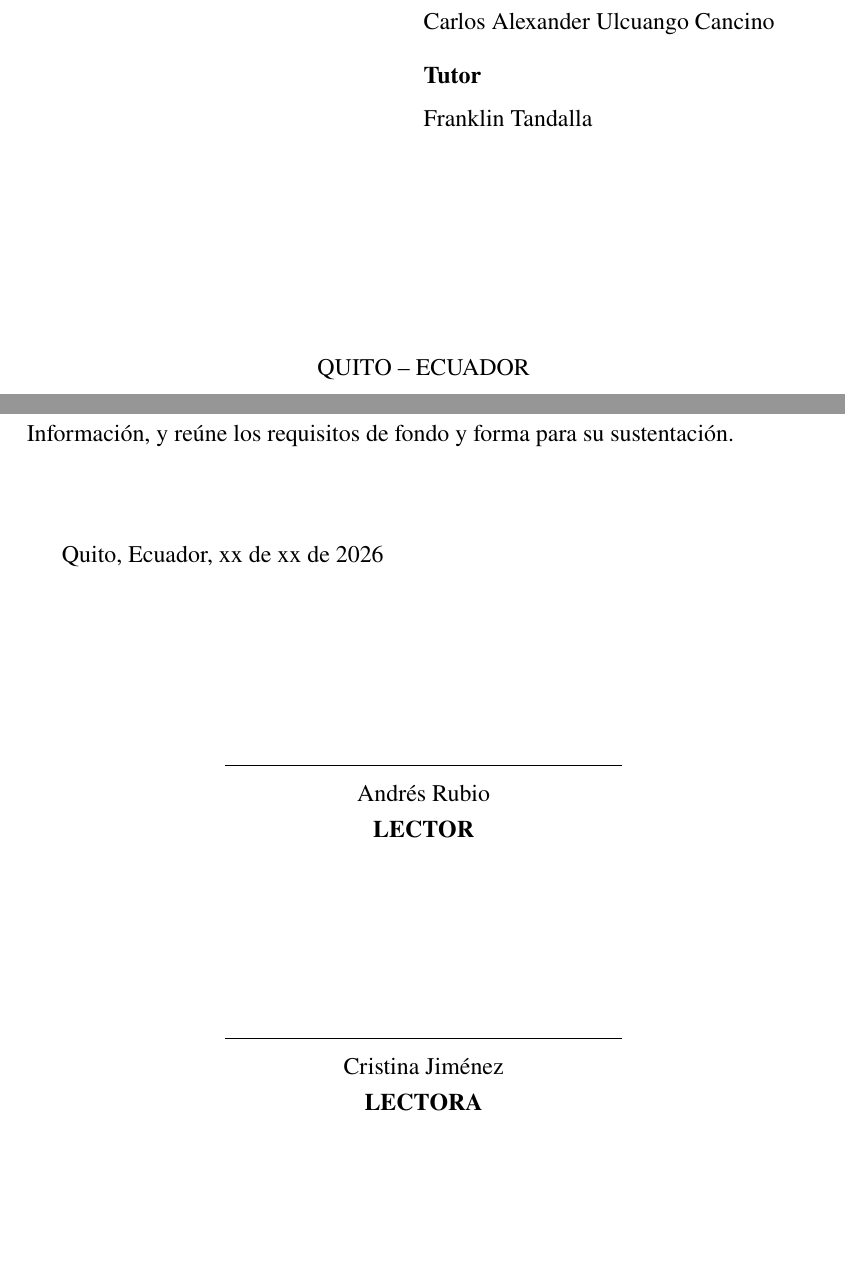
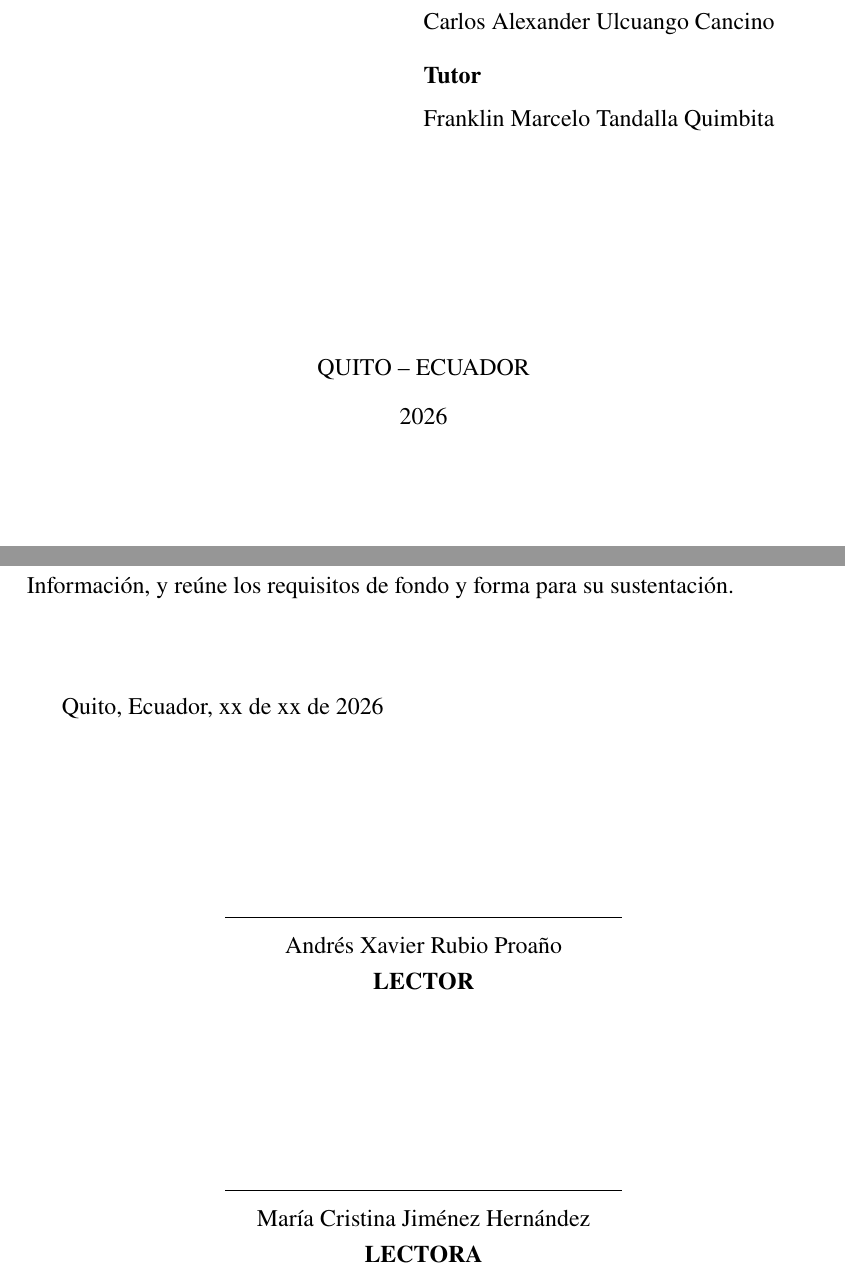
Before and after one commit to carlosulcuango/Tesis, a LaTeX document (Escrito/Ingenieria_Tecnologias_Informacion/main.tex): two parts of pages 1 and 5 of 36, joined at a grey line, cut so that both start at the same text, the shorter picture padded with empty space. Compiled offline with pdfLaTeX.

Commit message:
Actualizar nombres completos de tutor y lectores

```diff
--- a/Escrito/Ingenieria_Tecnologias_Informacion/main.tex
+++ b/Escrito/Ingenieria_Tecnologias_Informacion/main.tex
@@ -32,8 +32,8 @@
 % Título en inglés utilizado en la página de Abstract:
 \UTIDatosTituloIngles{Design and implementation of a monitoring and observability platform for the network infrastructure and services of Universidad Tecnológica Indoamérica, based on SNMPv3, IPFIX flow analysis, and log centralization}
 % Lectores: nombre y género de cada lector/a.
-\UTIDatosLector1{Andrés Rubio}{masculino}
-\UTIDatosLector2{Cristina Jiménez}{femenino}
+\UTIDatosLector1{Andrés Xavier Rubio Proaño}{masculino}
+\UTIDatosLector2{María Cristina Jiménez Hernández}{femenino}
 %
 % CATÁLOGO DE LÍNEAS Y SUBLÍNEAS DE INVESTIGACIÓN
 % Copie el par indicado en: \UTISeleccionInvestigacion{línea}{sublínea}
@@ -84,7 +84,7 @@
 {\UTIDatosAutores
   {Carlos Alexander Ulcuango Cancino}{masculino}{0000000000}
   {Pichincha, Quito, Ecuador}{carlosulcu44@gmail.com}{0999999999}} % Autor/a
-{\UTIDatosTutor{Franklin Tandalla}{masculino}} % Tutor/a
+{\UTIDatosTutor{Franklin Marcelo Tandalla Quimbita}{masculino}} % Tutor/a
 {Quito, Ecuador} % Ciudad, País
 {2026} % Año
 
```
